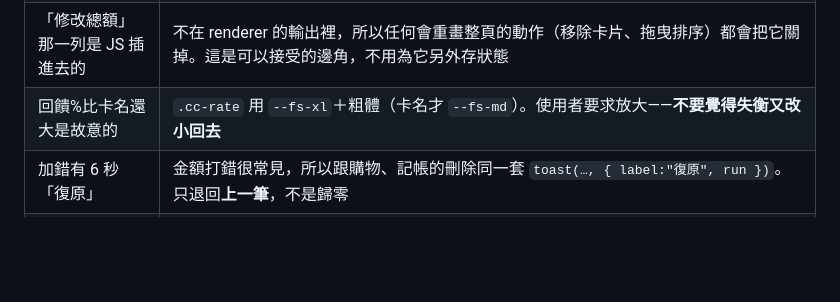
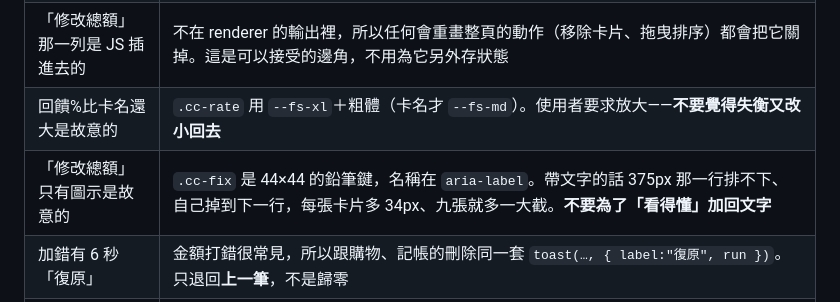
Before and after one commit to Heatherchou58/travel-itinerary-template, a Markdown page: CLAUDE.md, the part around the change. Drawn GitHub-style; blank space fills up the shorter version.

Commit message:
CLAUDE.md：「修改總額」只有圖示是故意的
帶文字在 375px 會掉到下一行，每張卡片多 34px。免得之後的對話為了
「看得懂」又加回文字。

Co-Authored-By: Claude Opus 5.5 <noreply@anthropic.com>

```diff
--- a/CLAUDE.md
+++ b/CLAUDE.md
@@ -290,5 +290,6 @@ Firestore 的規則也只看「匿名登入＋tripId 白名單」，知道網址
 | 不整頁重畫 | `addCardSpent`／`toggleCardFix`／`confirmCardFix` 都只改這張卡片的 DOM（`refreshCard`），不呼叫 `renderDay`。理由跟拖曳排序、購物備註一樣：重畫會把**其他卡片正在打到一半的金額**跟游標一起弄丟。測試有一條專門在守這件事 |
 | 「修改總額」那一列是 JS 插進去的 | 不在 renderer 的輸出裡，所以任何會重畫整頁的動作（移除卡片、拖曳排序）都會把它關掉。這是可以接受的邊角，不用為它另外存狀態 |
 | 回饋%比卡名還大是故意的 | `.cc-rate` 用 `--fs-xl`＋粗體（卡名才 `--fs-md`）。使用者要求放大——**不要覺得失衡又改小回去** |
+| 「修改總額」只有圖示是故意的 | `.cc-fix` 是 44×44 的鉛筆鍵，名稱在 `aria-label`。帶文字的話 375px 那一行排不下、自己掉到下一行，每張卡片多 34px、九張就多一大截。**不要為了「看得懂」加回文字** |
 | 加錯有 6 秒「復原」 | 金額打錯很常見，所以跟購物、記帳的刪除同一套 `toast(…, { label:"復原", run })`。只退回**上一筆**，不是歸零 |
 | 已刷金額仍然只存本機 | 跟排序一樣不同步（第五節）。每個人刷多少是自己的事，`flush()` 不送 `cards` |
```
